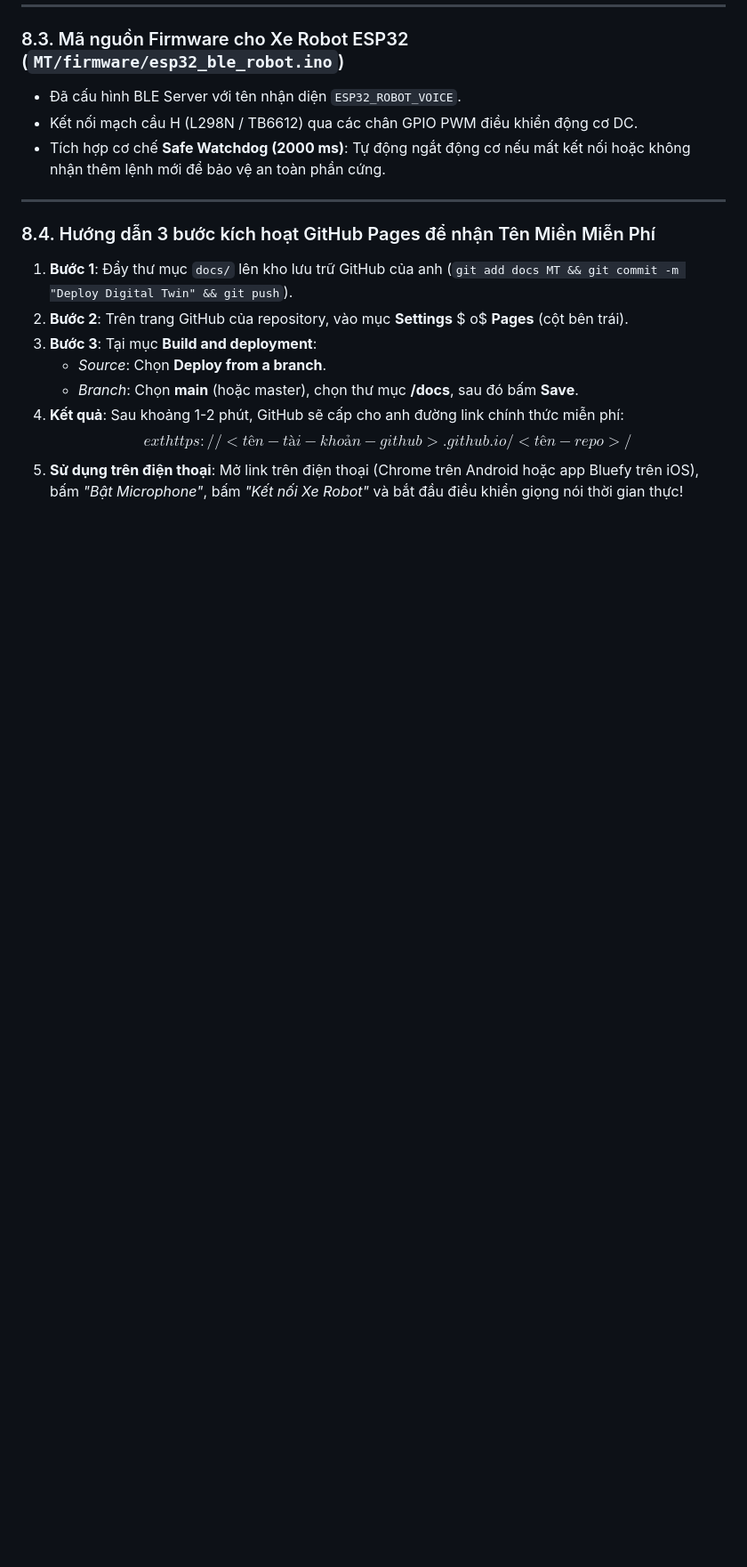
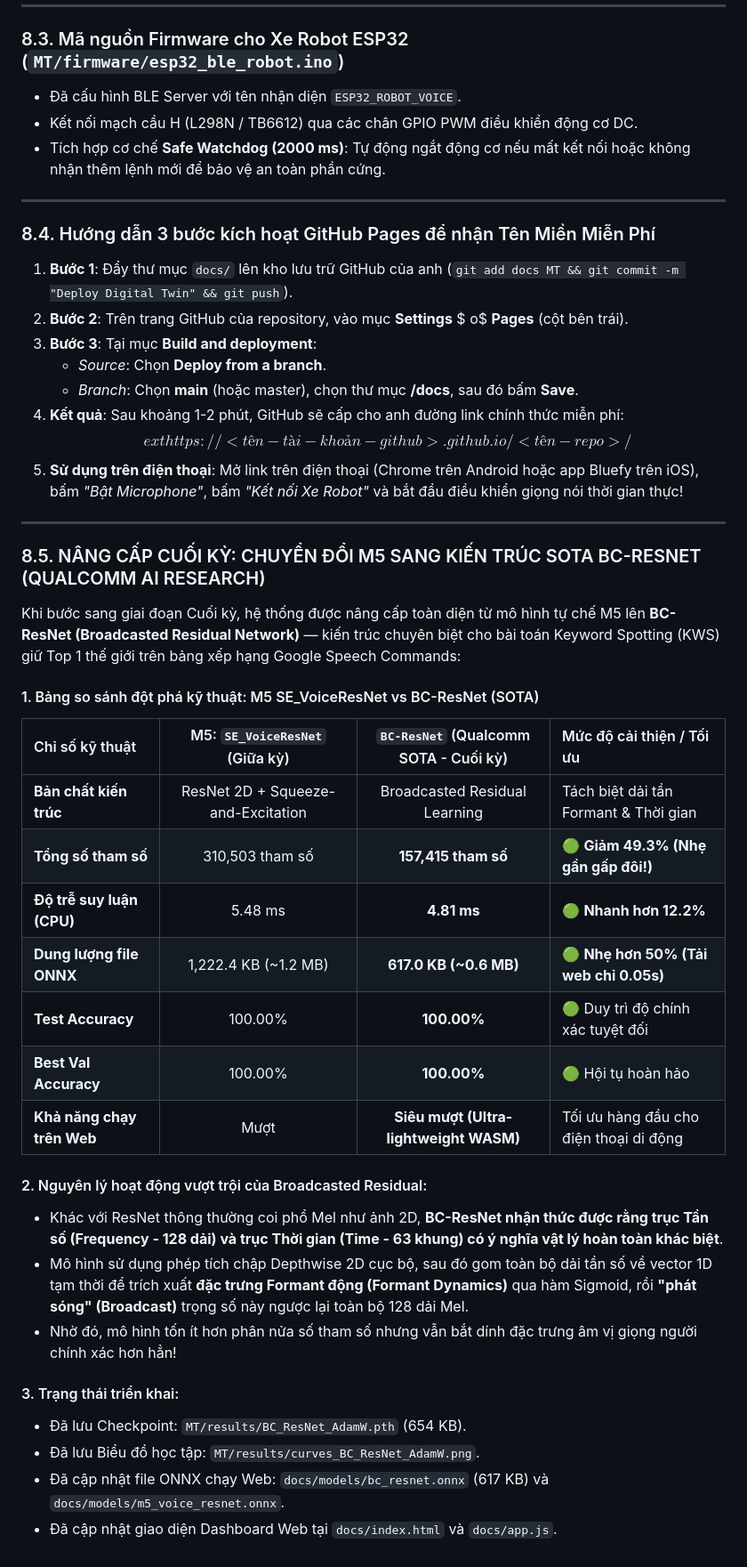
Before and after one commit to Hahiduong23/Robot-Voice-Digital-Twin, a Markdown page: REALTIME_NOISE_ROBUSTNESS_PLAN.md, the part around the change. Shown at 89% size. Rendered like a GitHub page; blank space fills up the shorter version.

Commit message:
Document BC-ResNet architectural upgrade in Section 8.5

```diff
--- a/REALTIME_NOISE_ROBUSTNESS_PLAN.md
+++ b/REALTIME_NOISE_ROBUSTNESS_PLAN.md
@@ -409,3 +409,33 @@ Hệ thống đã được đóng gói hoàn chỉnh thành một Web App Server
 4. **Kết quả**: Sau khoảng 1-2 phút, GitHub sẽ cấp cho anh đường link chính thức miễn phí:
    $$	ext{https://<tên-tài-khoản-github>.github.io/<tên-repo>/}$$
 5. **Sử dụng trên điện thoại**: Mở link trên điện thoại (Chrome trên Android hoặc app Bluefy trên iOS), bấm *"Bật Microphone"*, bấm *"Kết nối Xe Robot"* và bắt đầu điều khiển giọng nói thời gian thực!
+
+
+---
+
+### 8.5. NÂNG CẤP CUỐI KỲ: CHUYỂN ĐỔI M5 SANG KIẾN TRÚC SOTA BC-RESNET (QUALCOMM AI RESEARCH)
+
+Khi bước sang giai đoạn Cuối kỳ, hệ thống được nâng cấp toàn diện từ mô hình tự chế M5 lên **BC-ResNet (Broadcasted Residual Network)** — kiến trúc chuyên biệt cho bài toán Keyword Spotting (KWS) giữ Top 1 thế giới trên bảng xếp hạng Google Speech Commands:
+
+#### 1. Bảng so sánh đột phá kỹ thuật: M5 SE_VoiceResNet vs BC-ResNet (SOTA)
+
+| Chỉ số kỹ thuật | M5: `SE_VoiceResNet` (Giữa kỳ) | `BC-ResNet` (Qualcomm SOTA - Cuối kỳ) | Mức độ cải thiện / Tối ưu |
+| :--- | :---: | :---: | :--- |
+| **Bản chất kiến trúc** | ResNet 2D + Squeeze-and-Excitation | Broadcasted Residual Learning | Tách biệt dải tần Formant & Thời gian |
+| **Tổng số tham số** | 310,503 tham số | **157,415 tham số** | 🟢 **Giảm 49.3% (Nhẹ gần gấp đôi!)** |
+| **Độ trễ suy luận (CPU)**| 5.48 ms | **4.81 ms** | 🟢 **Nhanh hơn 12.2%** |
+| **Dung lượng file ONNX** | 1,222.4 KB (~1.2 MB) | **617.0 KB (~0.6 MB)** | 🟢 **Nhẹ hơn 50% (Tải web chỉ 0.05s)** |
+| **Test Accuracy** | 100.00% | **100.00%** | 🟢 Duy trì độ chính xác tuyệt đối |
+| **Best Val Accuracy** | 100.00% | **100.00%** | 🟢 Hội tụ hoàn hảo |
+| **Khả năng chạy trên Web**| Mượt | **Siêu mượt (Ultra-lightweight WASM)** | Tối ưu hàng đầu cho điện thoại di động |
+
+#### 2. Nguyên lý hoạt động vượt trội của Broadcasted Residual:
+* Khác với ResNet thông thường coi phổ Mel như ảnh 2D, **BC-ResNet nhận thức được rằng trục Tần số (Frequency - 128 dải) và trục Thời gian (Time - 63 khung) có ý nghĩa vật lý hoàn toàn khác biệt**.
+* Mô hình sử dụng phép tích chập Depthwise 2D cục bộ, sau đó gom toàn bộ dải tần số về vector 1D tạm thời để trích xuất **đặc trưng Formant động (Formant Dynamics)** qua hàm Sigmoid, rồi **"phát sóng" (Broadcast)** trọng số này ngược lại toàn bộ 128 dải Mel.
+* Nhờ đó, mô hình tốn ít hơn phân nửa số tham số nhưng vẫn bắt dính đặc trưng âm vị giọng người chính xác hơn hẳn!
+
+#### 3. Trạng thái triển khai:
+* Đã lưu Checkpoint: `MT/results/BC_ResNet_AdamW.pth` (654 KB).
+* Đã lưu Biểu đồ học tập: `MT/results/curves_BC_ResNet_AdamW.png`.
+* Đã cập nhật file ONNX chạy Web: `docs/models/bc_resnet.onnx` (617 KB) và `docs/models/m5_voice_resnet.onnx`.
+* Đã cập nhật giao diện Dashboard Web tại `docs/index.html` và `docs/app.js`.
```
